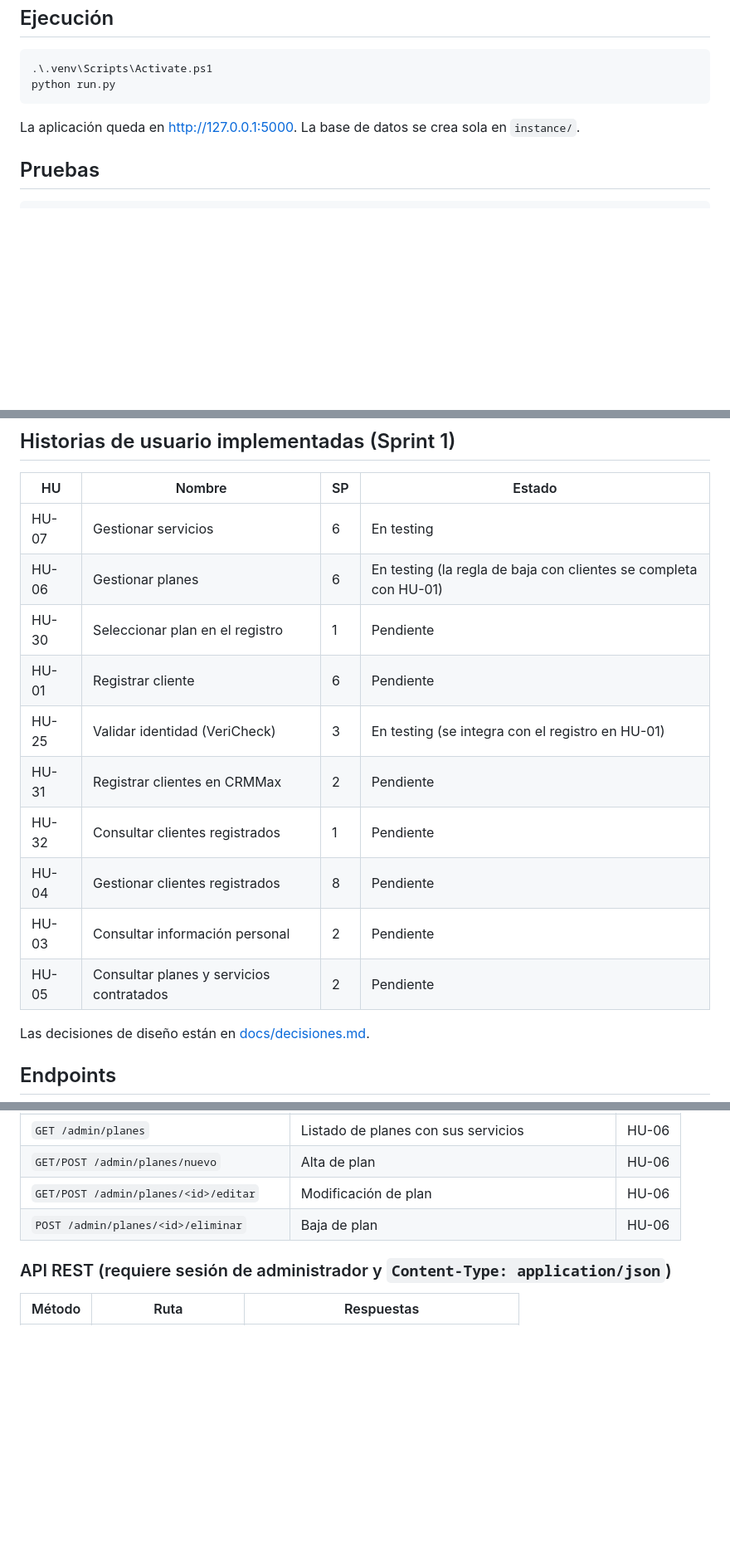
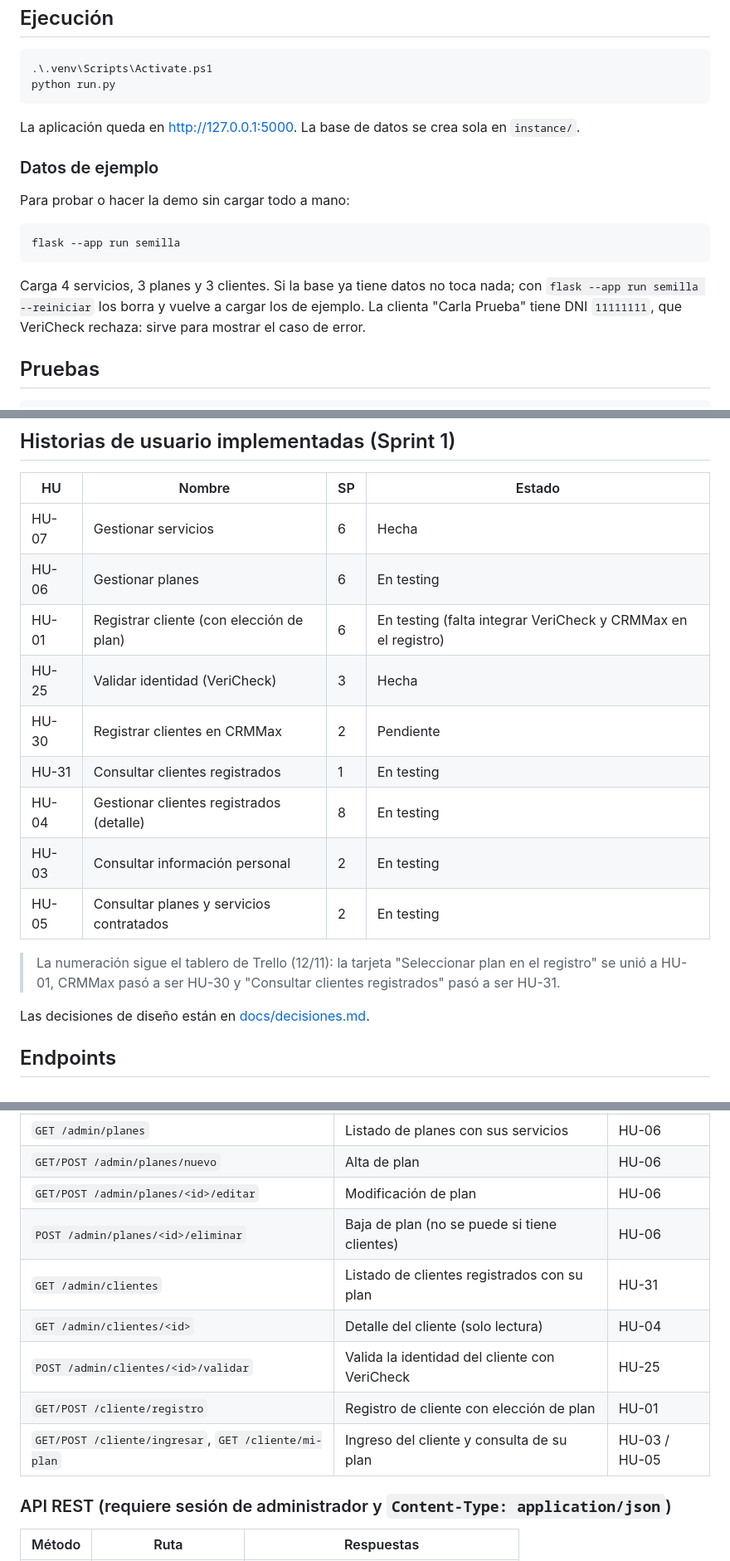
Before and after one commit to Esrabito/Consultora-Tech-Solutions---Parcial-2---Grupo-5, a Markdown page: README.md, 3 parts joined by grey strips. Shown at 83% size. Rendered like a GitHub page; blank space fills up the shorter version.

Commit message:
docs: estado de las HU según el Trello, endpoints de clientes y decisiones de HU-31/HU-04

````diff
--- a/README.md
+++ b/README.md
@@ -46,6 +46,18 @@ python run.py
 
 La aplicación queda en <http://127.0.0.1:5000>. La base de datos se crea sola en `instance/`.
 
+### Datos de ejemplo
+
+Para probar o hacer la demo sin cargar todo a mano:
+
+```powershell
+flask --app run semilla
+```
+
+Carga 4 servicios, 3 planes y 3 clientes. Si la base ya tiene datos no toca nada;
+con `flask --app run semilla --reiniciar` los borra y vuelve a cargar los de ejemplo.
+La clienta "Carla Prueba" tiene DNI `11111111`, que VeriCheck rechaza: sirve para mostrar el caso de error.
+
 ## Pruebas
 
 ```powershell
@@ -84,16 +96,17 @@ run.py              punto de entrada
 
 | HU | Nombre | SP | Estado |
 |---|---|---|---|
-| HU-07 | Gestionar servicios | 6 | En testing |
-| HU-06 | Gestionar planes | 6 | En testing (la regla de baja con clientes se completa con HU-01) |
-| HU-30 | Seleccionar plan en el registro | 1 | Pendiente |
-| HU-01 | Registrar cliente | 6 | Pendiente |
-| HU-25 | Validar identidad (VeriCheck) | 3 | En testing (se integra con el registro en HU-01) |
-| HU-31 | Registrar clientes en CRMMax | 2 | Pendiente |
-| HU-32 | Consultar clientes registrados | 1 | Pendiente |
-| HU-04 | Gestionar clientes registrados | 8 | Pendiente |
-| HU-03 | Consultar información personal | 2 | Pendiente |
-| HU-05 | Consultar planes y servicios contratados | 2 | Pendiente |
+| HU-07 | Gestionar servicios | 6 | Hecha |
+| HU-06 | Gestionar planes | 6 | En testing |
+| HU-01 | Registrar cliente (con elección de plan) | 6 | En testing (falta integrar VeriCheck y CRMMax en el registro) |
+| HU-25 | Validar identidad (VeriCheck) | 3 | Hecha |
+| HU-30 | Registrar clientes en CRMMax | 2 | Pendiente |
+| HU-31 | Consultar clientes registrados | 1 | En testing |
+| HU-04 | Gestionar clientes registrados (detalle) | 8 | En testing |
+| HU-03 | Consultar información personal | 2 | En testing |
+| HU-05 | Consultar planes y servicios contratados | 2 | En testing |
+
+> La numeración sigue el tablero de Trello (12/11): la tarjeta "Seleccionar plan en el registro" se unió a HU-01, CRMMax pasó a ser HU-30 y "Consultar clientes registrados" pasó a ser HU-31.
 
 Las decisiones de diseño están en [docs/decisiones.md](docs/decisiones.md).
 
@@ -110,7 +123,12 @@ Las decisiones de diseño están en [docs/decisiones.md](docs/decisiones.md).
 | `GET /admin/planes` | Listado de planes con sus servicios | HU-06 |
 | `GET/POST /admin/planes/nuevo` | Alta de plan | HU-06 |
 | `GET/POST /admin/planes/<id>/editar` | Modificación de plan | HU-06 |
-| `POST /admin/planes/<id>/eliminar` | Baja de plan | HU-06 |
+| `POST /admin/planes/<id>/eliminar` | Baja de plan (no se puede si tiene clientes) | HU-06 |
+| `GET /admin/clientes` | Listado de clientes registrados con su plan | HU-31 |
+| `GET /admin/clientes/<id>` | Detalle del cliente (solo lectura) | HU-04 |
+| `POST /admin/clientes/<id>/validar` | Valida la identidad del cliente con VeriCheck | HU-25 |
+| `GET/POST /cliente/registro` | Registro de cliente con elección de plan | HU-01 |
+| `GET/POST /cliente/ingresar`, `GET /cliente/mi-plan` | Ingreso del cliente y consulta de su plan | HU-03 / HU-05 |
 
 ### API REST (requiere sesión de administrador y `Content-Type: application/json`)
 
````
Also changed, not shown: other parts of README.md (+3 -1 lines), docs/decisiones.md (+10 -1 lines).
